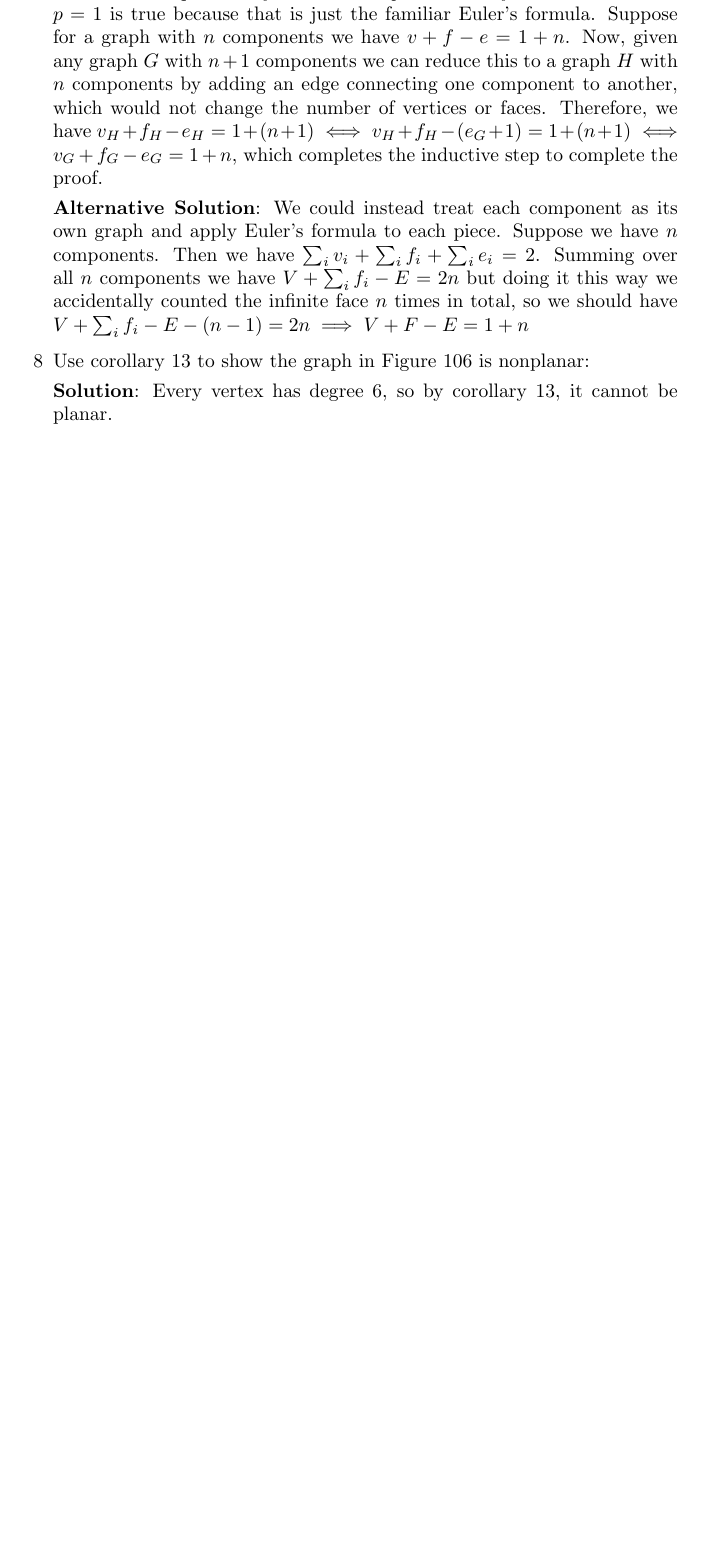
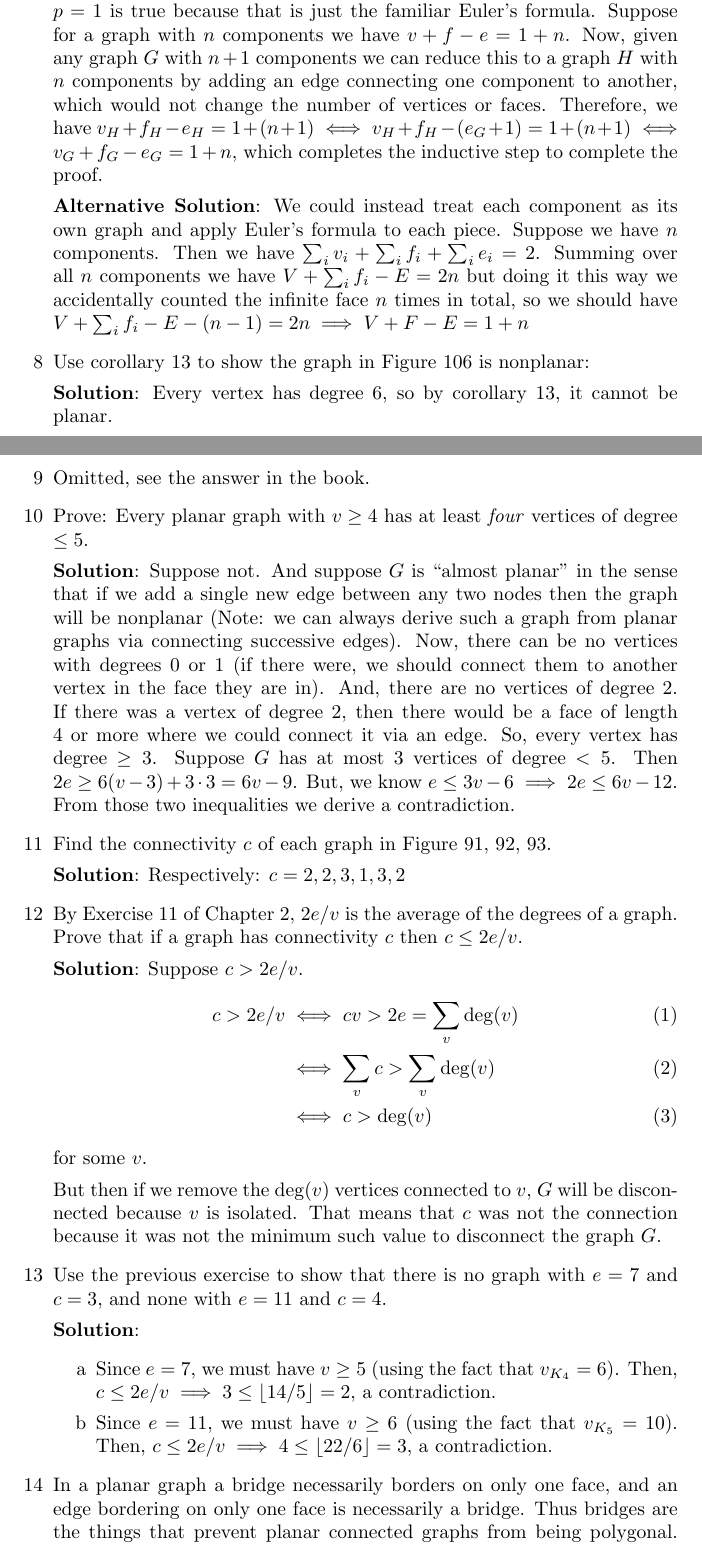
Before and after one commit to baile320/textbook-solutions, a LaTeX document (graph-theory-trudeau/ch-4-solutions.tex): part of page 2 of 2 before the commit and two parts of pages 2 and 3 of 4 after it, the two joined at a grey line, cut so that both start at the same text, the shorter picture padded with empty space. Compiled offline with pdfLaTeX.

Commit message:
Complete trudeau 4.9 - 4.13

```diff
--- a/graph-theory-trudeau/ch-4-solutions.tex
+++ b/graph-theory-trudeau/ch-4-solutions.tex
@@ -4,6 +4,7 @@
 \usepackage{hyperref}
 \usetikzlibrary{positioning}
 \newcommand\abs[1]{\left|#1\right|}
+\newcommand\floor[1]{\lfloor#1\rfloor}
 
 \begin{document}
 
@@ -66,6 +67,43 @@
 	\item[8] Use corollary 13 to show the graph in Figure 106 is nonplanar:
 
 	\textbf{Solution}: Every vertex has degree 6, so by corollary 13, it cannot be planar.
+
+	\item[9] Omitted, see the answer in the book.
+
+	\item[10] Prove: Every planar graph with $v \geq 4$ has at least $\it{four}$ vertices of degree $\leq 5$.
+
+	\textbf{Solution}: Suppose not. And suppose $G$ is ``almost planar" in the sense that if we add a single new edge between any two nodes then the graph will be nonplanar (Note: we can always derive such a graph from planar graphs via connecting successive edges). Now, there can be no vertices with degrees 0 or 1 (if there were, we should connect them to another vertex in the face they are in). And, there are no vertices of degree 2. If there was a vertex of degree 2, then there would be a face of length 4 or more where we could connect it via an edge. So, every vertex has degree $\geq 3$. Suppose $G$ has at most 3 vertices of degree $< 5$. Then $2e \geq 6(v - 3) + 3 \cdot 3 = 6v - 9$. But, we know $e \leq 3v - 6 \implies 2e \leq 6v - 12$. From those two inequalities we derive a contradiction.
+
+	\item[11] Find the connectivity $c$ of each graph in Figure 91, 92, 93.
+
+	\textbf{Solution}: Respectively: $c = 2, 2, 3, 1, 3, 2$
+
+	\item[12] By Exercise 11 of Chapter 2, $2e/v$ is the average of the degrees of a graph. Prove that if a graph has connectivity $c$ then $c \leq 2e/v$.
+
+	\textbf{Solution}: Suppose $c > 2e/v$.
+	\begin{align}
+		c > 2e/v
+		&\iff cv > 2e = \sum_{v} \mathrm{deg}(v) \\
+		&\iff \sum_{v} c > \sum_{v} \mathrm{deg}(v)\\
+		&\iff c > \mathrm{deg}(v)
+	\end{align}
+	for some $v$.
+
+	But then if we remove the $\mathrm{deg}(v)$ vertices connected to $v$, $G$ will be disconnected because $v$ is isolated. That means that $c$ was not the connection because it was not the minimum such value to disconnect the graph $G$.
+
+	\item[13] Use the previous exercise to show that there is no graph with $e = 7$ and $c = 3$, and none with $e = 11$ and $c = 4$.
+
+	\textbf{Solution}:
+		\begin{enumerate}
+			\item[a] Since $e = 7$, we must have $v \geq 5$ (using the fact that $v_{K_4} = 6$). Then, $c \leq 2e/v \implies 3 \leq \floor{14/5} = 2$, a contradiction.
+			\item[b] Since $e = 11$, we must have $v \geq 6$ (using the fact that $v_{K_5} = 10$). Then, $c \leq 2e/v \implies 4 \leq \floor{22/6} = 3$, a contradiction.
+		\end{enumerate}
+
+	\item[14] In a planar graph a bridge necessarily borders on only one face, and an edge bordering on only one face is necessarily a bridge. Thus bridges are the things that prevent planar connected graphs from being polygonal. Use this fact to prove that if a planar and connected graph $G$ has the property that the boundary of every face is a cyclic graph, then $G$ is polygonal. Then show that the converse statement is false by finding a polygonal graph having a face whose boundary is not a cyclic graph.
+
+	\textbf{Solution}:
+
+	Counterexample: From problem 1, $N_1$ is polygonal. But, cyclic graphs are only defined when $v \geq 3$, so $N_1$ is not cyclic.
 \end{enumerate}
 
 \end{document}
```
Also changed, not shown: graph-theory-trudeau/ch-4-solutions.pdf, 2 other files.
